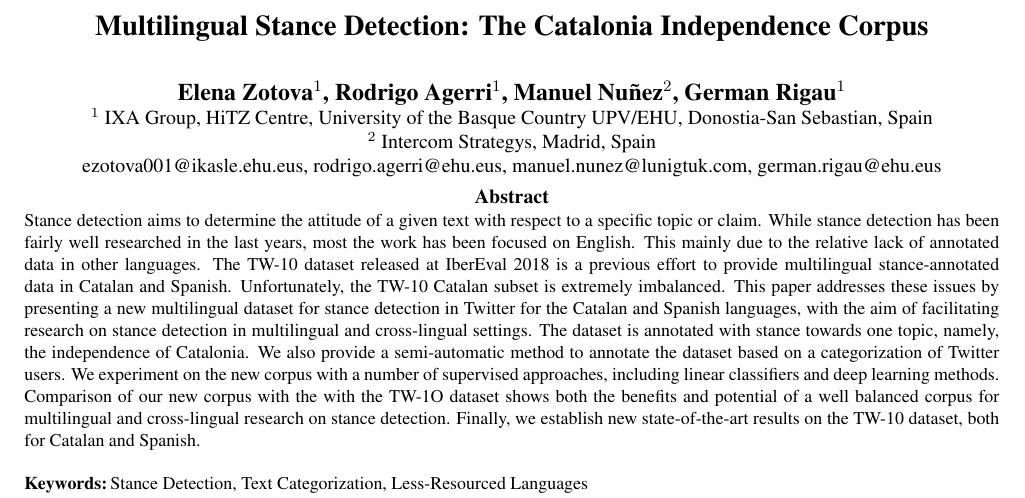
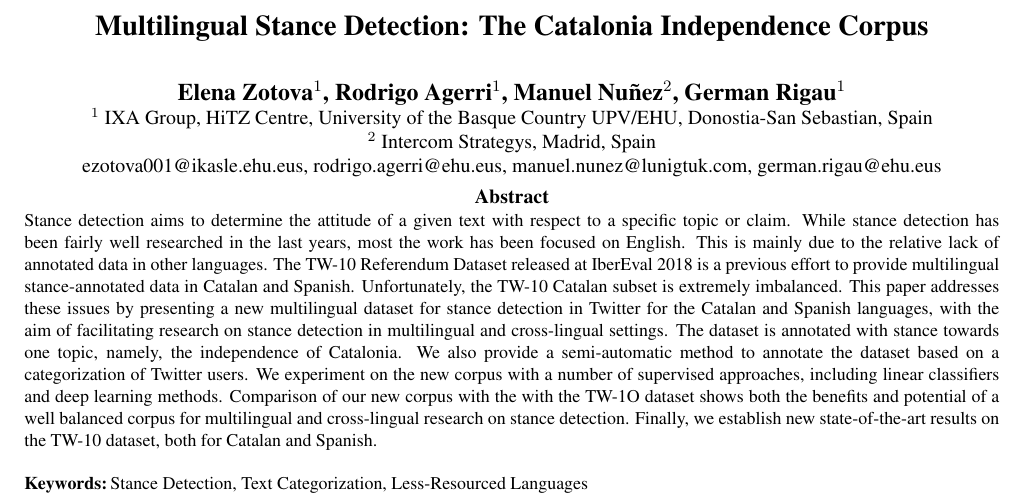
Before and after one commit to ragerri/multilingual-stance-lrec2020, a LaTeX document (main.tex): part of page 1 of 9, cut so that both start at the same text. Compiled offline with pdfLaTeX.

Commit message:
Updates from Overleaf

```diff
--- a/main.tex
+++ b/main.tex
@@ -23,7 +23,7 @@ ezotova001@ikasle.ehu.eus, rodrigo.agerri@ehu.eus, manuel.nunez@lunigtuk.com,
 german.rigau@ehu.eus}
 
 
-\abstract{Stance detection aims to determine the attitude of a given text with respect to a specific topic or claim. While stance detection has been fairly well researched in the last years, most the work has been focused on English. This mainly due to the relative lack of annotated data in other languages. The TW-10 dataset released at IberEval 2018 is a previous effort to provide multilingual stance-annotated data in Catalan and Spanish. Unfortunately, the TW-10 Catalan subset is extremely imbalanced. This paper addresses these issues by presenting a new multilingual dataset for stance detection in Twitter for the Catalan and Spanish languages, with the aim of facilitating research on stance detection in multilingual and cross-lingual settings. The dataset is annotated with stance towards one topic, namely, the independence of Catalonia. We also provide a semi-automatic method to annotate the dataset based on a categorization of Twitter users. We experiment on the new corpus with a number of supervised approaches, including linear classifiers and deep learning methods. Comparison of our new corpus with the with the TW-1O dataset shows both the benefits and potential of a well balanced corpus for multilingual and cross-lingual research on stance detection. Finally, we establish new state-of-the-art results on the TW-10 dataset, both for Catalan and Spanish.\\ \newline \Keywords{Stance Detection, Text Categorization, Less-Resourced Languages} }
+\abstract{Stance detection aims to determine the attitude of a given text with respect to a specific topic or claim. While stance detection has been fairly well researched in the last years, most the work has been focused on English. This is mainly due to the relative lack of annotated data in other languages. The TW-10 Referendum Dataset released at IberEval 2018 is a previous effort to provide multilingual stance-annotated data in Catalan and Spanish. Unfortunately, the TW-10 Catalan subset is extremely imbalanced. This paper addresses these issues by presenting a new multilingual dataset for stance detection in Twitter for the Catalan and Spanish languages, with the aim of facilitating research on stance detection in multilingual and cross-lingual settings. The dataset is annotated with stance towards one topic, namely, the independence of Catalonia. We also provide a semi-automatic method to annotate the dataset based on a categorization of Twitter users. We experiment on the new corpus with a number of supervised approaches, including linear classifiers and deep learning methods. Comparison of our new corpus with the with the TW-1O dataset shows both the benefits and potential of a well balanced corpus for multilingual and cross-lingual research on stance detection. Finally, we establish new state-of-the-art results on the TW-10 dataset, both for Catalan and Spanish.\\ \newline \Keywords{Stance Detection, Text Categorization, Less-Resourced Languages} }
 
 \begin{document}
 
```
